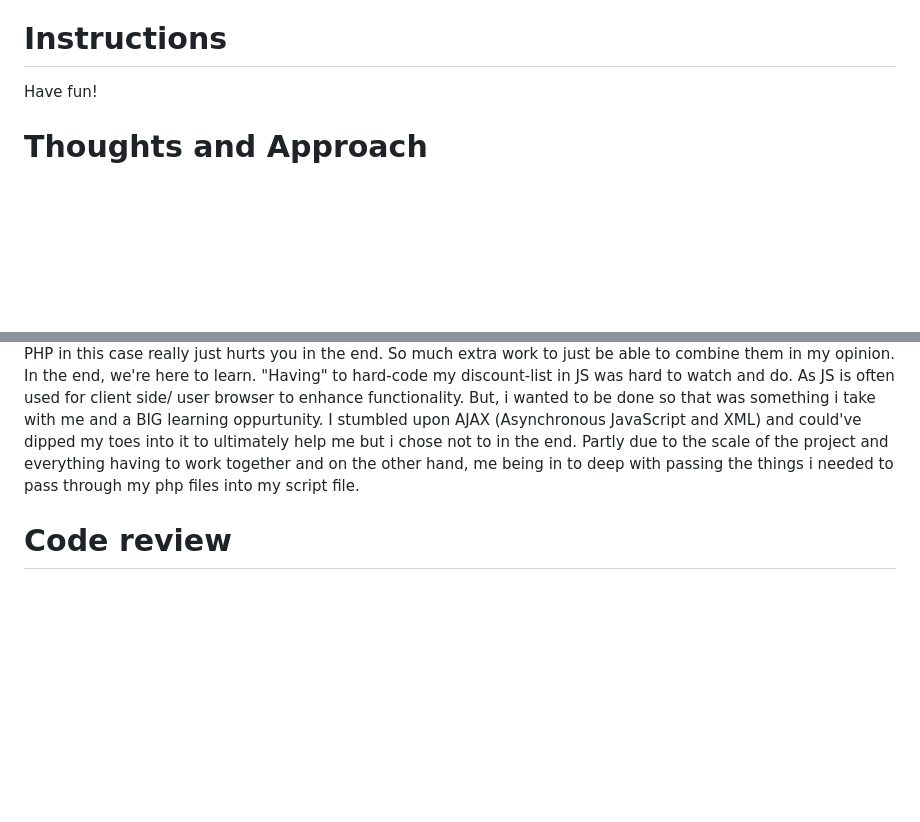
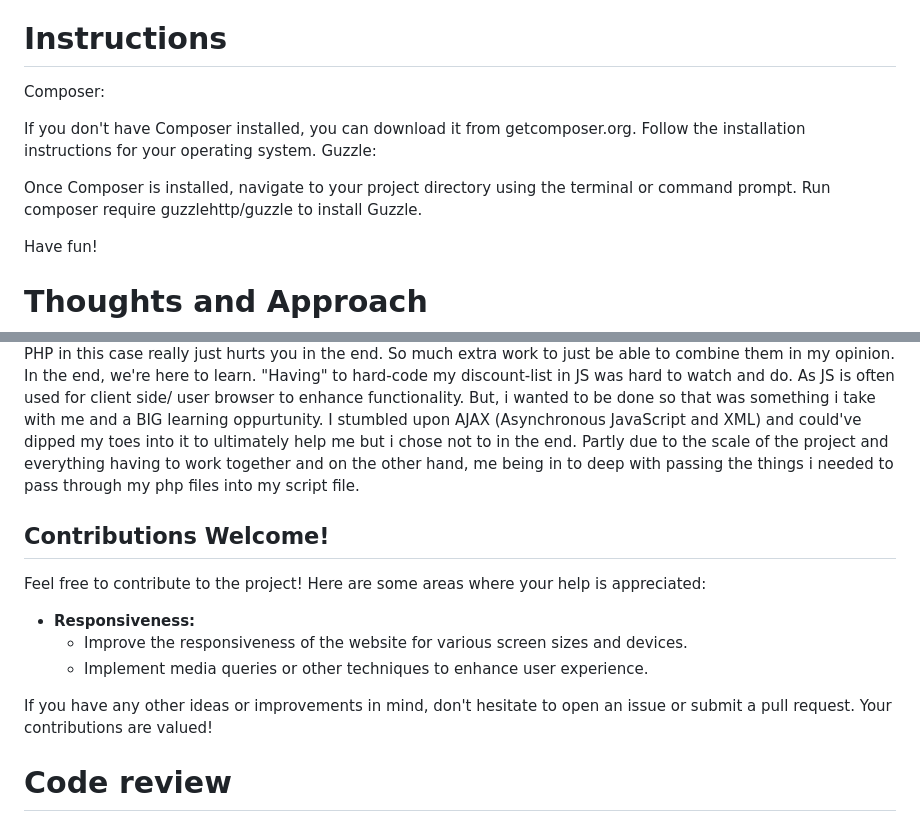
Before and after one commit to lucasackerberg/The-Golden-Grotto, a Markdown page: README.md, 2 parts joined by grey strips. Drawn GitHub-style; blank space fills up the shorter version.

```diff
--- a/README.md
+++ b/README.md
@@ -11,6 +11,14 @@ Nestled in the embrace of azure waters, The Glimmering Bay stands as a picturesq
 Indulge in opulence at The Golden Grotto, a luxurious retreat perched on the shores of The Glimmering Bay. Our hotel offers a regal experience with lavish accommodations, including the opulent Golden Oasis Suite and the serene Gilded Grotto Retreat. Enjoy personalized service, stunning views, and optional features like pool access and lava massages. Immerse yourself in the tranquility of our three-star haven, where every moment glistens with golden splendor.
 
 # Instructions
+Composer:
+
+If you don't have Composer installed, you can download it from getcomposer.org.
+Follow the installation instructions for your operating system.
+Guzzle:
+
+Once Composer is installed, navigate to your project directory using the terminal or command prompt.
+Run composer require guzzlehttp/guzzle to install Guzzle.
 
 Have fun!
 
@@ -19,6 +27,16 @@ A really fun project, seeing all these things we've learned throughout these mon
 
 There is probably a 1000 better solutions then this. (this being my back-end solutions for some of my functions and logic) but hey, it works and that's the name of the game as i'm learing 🚀
 When doing these large projects you really have to structure it from the beginning. Having so much logic and and back-end stuff in both my JS and in PHP in this case really just hurts you in the end. So much extra work to just be able to combine them in my opinion. In the end, we're here to learn. "Having" to hard-code my discount-list in JS was hard to watch and do. As JS is often used for client side/ user browser to enhance functionality. But, i wanted to be done so that was something i take with me and a BIG learning oppurtunity. I stumbled upon AJAX (Asynchronous JavaScript and XML) and could've dipped my toes into it to ultimately help me but i chose not to in the end. Partly due to the scale of the project and everything having to work together and on the other hand, me being in to deep with passing the things i needed to pass through my php files into my script file.
+
+## Contributions Welcome!
+
+Feel free to contribute to the project! Here are some areas where your help is appreciated:
+
+- **Responsiveness:**
+  - Improve the responsiveness of the website for various screen sizes and devices.
+  - Implement media queries or other techniques to enhance user experience.
+
+If you have any other ideas or improvements in mind, don't hesitate to open an issue or submit a pull request. Your contributions are valued!
 
 # Code review
 
```
